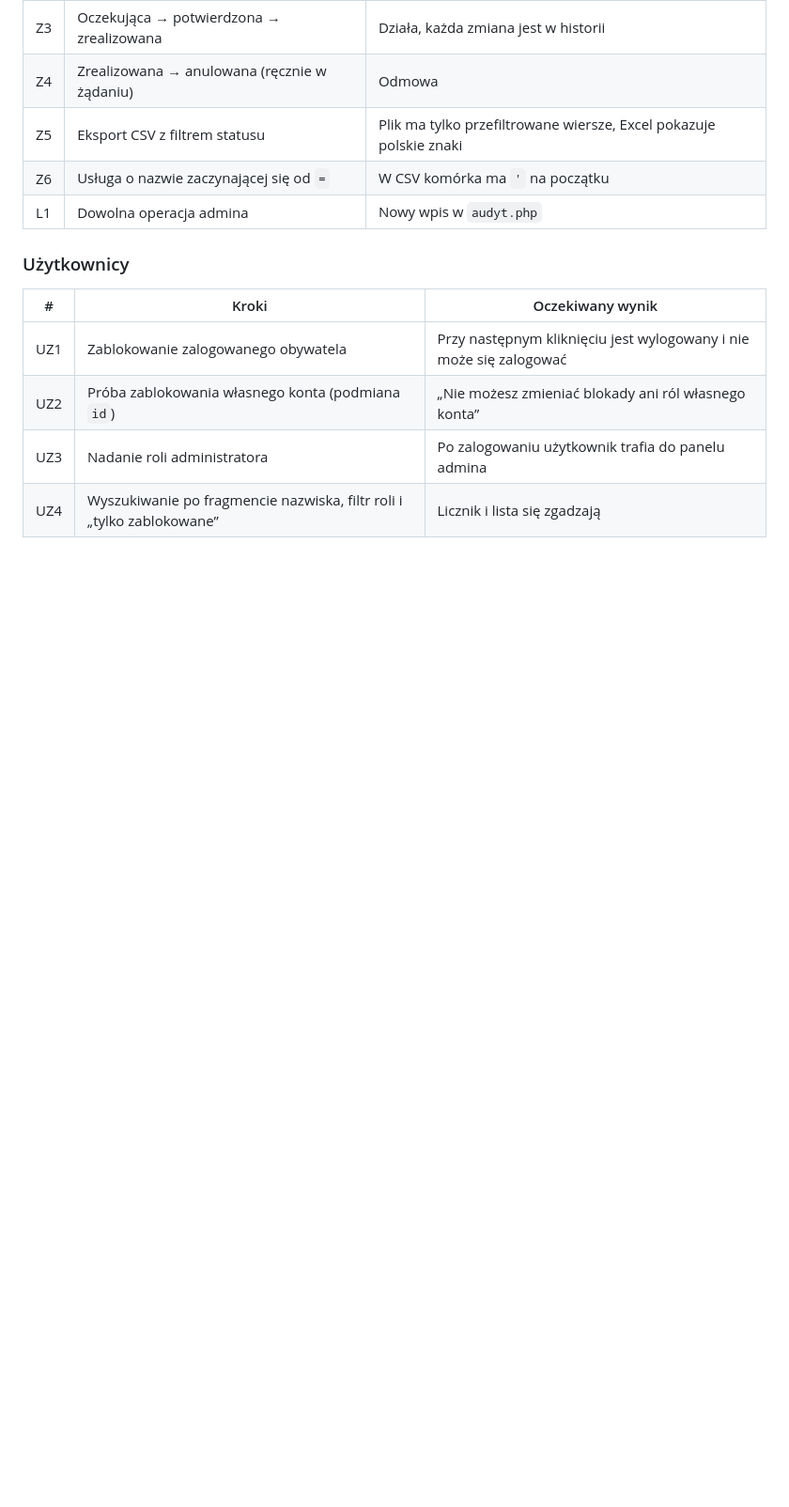
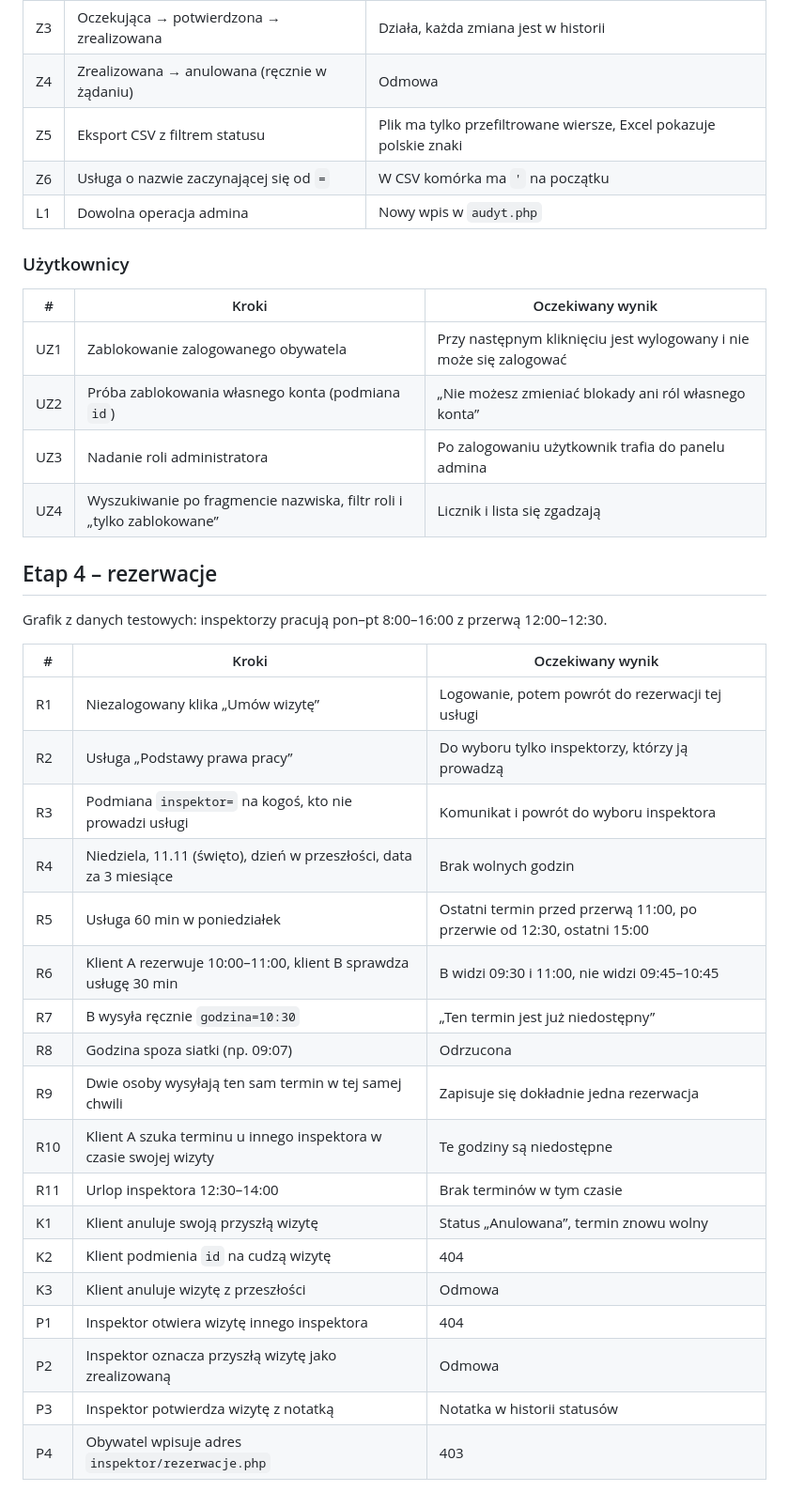
Before and after one commit to Feejd/mSygnalista, a Markdown page: docs/testy.md, the part around the change. Shown at 94% size. Drawn GitHub-style; blank space fills up the shorter version.

```diff
--- a/docs/testy.md
+++ b/docs/testy.md
@@ -110,3 +110,28 @@ Logowanie jako `admin@example.test`.
 | UZ2 | Próba zablokowania własnego konta (podmiana `id`) | „Nie możesz zmieniać blokady ani ról własnego konta” |
 | UZ3 | Nadanie roli administratora | Po zalogowaniu użytkownik trafia do panelu admina |
 | UZ4 | Wyszukiwanie po fragmencie nazwiska, filtr roli i „tylko zablokowane” | Licznik i lista się zgadzają |
+
+## Etap 4 – rezerwacje
+
+Grafik z danych testowych: inspektorzy pracują pon–pt 8:00–16:00 z przerwą 12:00–12:30.
+
+| # | Kroki | Oczekiwany wynik |
+|---|---|---|
+| R1 | Niezalogowany klika „Umów wizytę” | Logowanie, potem powrót do rezerwacji tej usługi |
+| R2 | Usługa „Podstawy prawa pracy” | Do wyboru tylko inspektorzy, którzy ją prowadzą |
+| R3 | Podmiana `inspektor=` na kogoś, kto nie prowadzi usługi | Komunikat i powrót do wyboru inspektora |
+| R4 | Niedziela, 11.11 (święto), dzień w przeszłości, data za 3 miesiące | Brak wolnych godzin |
+| R5 | Usługa 60 min w poniedziałek | Ostatni termin przed przerwą 11:00, po przerwie od 12:30, ostatni 15:00 |
+| R6 | Klient A rezerwuje 10:00–11:00, klient B sprawdza usługę 30 min | B widzi 09:30 i 11:00, nie widzi 09:45–10:45 |
+| R7 | B wysyła ręcznie `godzina=10:30` | „Ten termin jest już niedostępny” |
+| R8 | Godzina spoza siatki (np. 09:07) | Odrzucona |
+| R9 | Dwie osoby wysyłają ten sam termin w tej samej chwili | Zapisuje się dokładnie jedna rezerwacja |
+| R10 | Klient A szuka terminu u innego inspektora w czasie swojej wizyty | Te godziny są niedostępne |
+| R11 | Urlop inspektora 12:30–14:00 | Brak terminów w tym czasie |
+| K1 | Klient anuluje swoją przyszłą wizytę | Status „Anulowana”, termin znowu wolny |
+| K2 | Klient podmienia `id` na cudzą wizytę | 404 |
+| K3 | Klient anuluje wizytę z przeszłości | Odmowa |
+| P1 | Inspektor otwiera wizytę innego inspektora | 404 |
+| P2 | Inspektor oznacza przyszłą wizytę jako zrealizowaną | Odmowa |
+| P3 | Inspektor potwierdza wizytę z notatką | Notatka w historii statusów |
+| P4 | Obywatel wpisuje adres `inspektor/rezerwacje.php` | 403 |
```
Also changed, not shown: README.md (+31 -0 lines).
